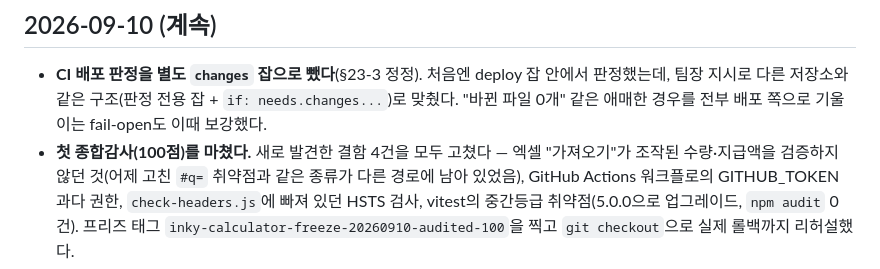
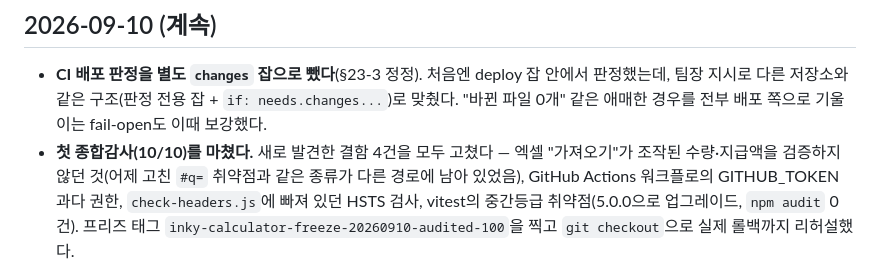
Before and after one commit to edutogether/inky-calculator, a Markdown page: _docs/CHANGELOG.md, the part around the change. GitHub-like rendering.

```diff
--- a/_docs/CHANGELOG.md
+++ b/_docs/CHANGELOG.md
@@ -9,7 +9,7 @@ InKY Calculator의 변경 이력. **git 커밋 기록에서 확인되는 사실
   판정했는데, 팀장 지시로 다른 저장소와 같은 구조(판정 전용 잡 + `if: needs.changes...`)로
   맞췄다. "바뀐 파일 0개" 같은 애매한 경우를 전부 배포 쪽으로 기울이는 fail-open도
   이때 보강했다.
-- **첫 종합감사(100점)를 마쳤다.** 새로 발견한 결함 4건을 모두 고쳤다 — 엑셀
+- **첫 종합감사(10/10)를 마쳤다.** 새로 발견한 결함 4건을 모두 고쳤다 — 엑셀
   "가져오기"가 조작된 수량·지급액을 검증하지 않던 것(어제 고친 `#q=` 취약점과 같은
   종류가 다른 경로에 남아 있었음), GitHub Actions 워크플로의 GITHUB_TOKEN 과다 권한,
   `check-headers.js`에 빠져 있던 HSTS 검사, vitest의 중간등급 취약점(5.0.0으로 업그레이드,
```
Also changed, not shown: .claude/rules/app.md (+2 -2 lines), _docs/archive/tags-20260910.md (+1 -1 lines).
